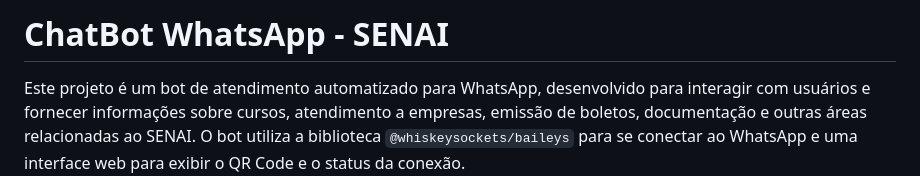
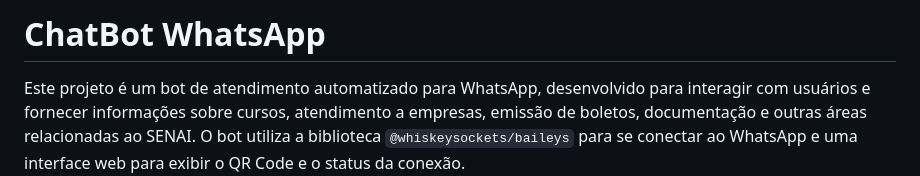
Before and after one commit to caueeex/ChatBot-Whatsapp, a Markdown page: README.md, the part around the change. GitHub-like rendering.

```diff
--- a/README.md
+++ b/README.md
@@ -1,4 +1,4 @@
-# ChatBot WhatsApp - SENAI
+# ChatBot WhatsApp
 
 Este projeto é um bot de atendimento automatizado para WhatsApp, desenvolvido para interagir com usuários e fornecer informações sobre cursos, atendimento a empresas, emissão de boletos, documentação e outras áreas relacionadas ao SENAI. O bot utiliza a biblioteca `@whiskeysockets/baileys` para se conectar ao WhatsApp e uma interface web para exibir o QR Code e o status da conexão.
 
```
